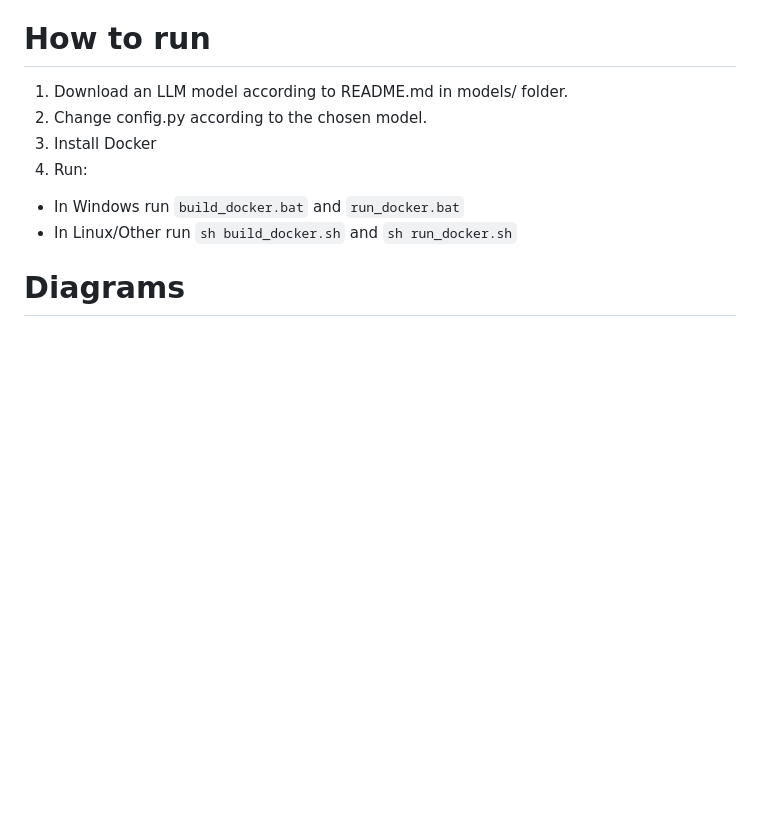
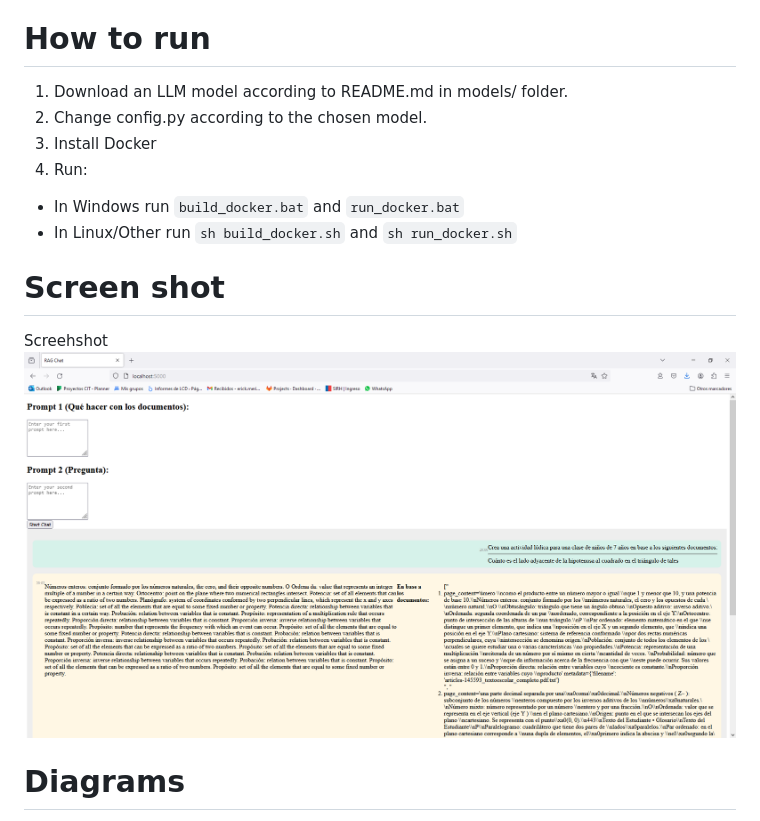
Before and after one commit to erickfmm/llm-simple-rag, a Markdown page: README.md, the part around the change. Drawn GitHub-style; pictures changed too: docs/capture.png (added); blank space fills up the shorter version.

Commit message:
add screenshot and some comments

```diff
--- a/README.md
+++ b/README.md
@@ -9,6 +9,10 @@ An experiment to build a simple RAG Application, capable of run any llamacpp-com
 4. Run:
  * In Windows run `build_docker.bat` and `run_docker.bat`
  * In Linux/Other run `sh build_docker.sh` and `sh run_docker.sh`
+
+# Screen shot
+Screehshot
+<img src="https://github.com/erickfmm/llm-simple-rag/blob/main/docs/capture.png?raw=true" alt="Screenshot"/>
 
 # Diagrams
 Sequence diagram of the App:
```
Also changed, not shown: 1 other file.
